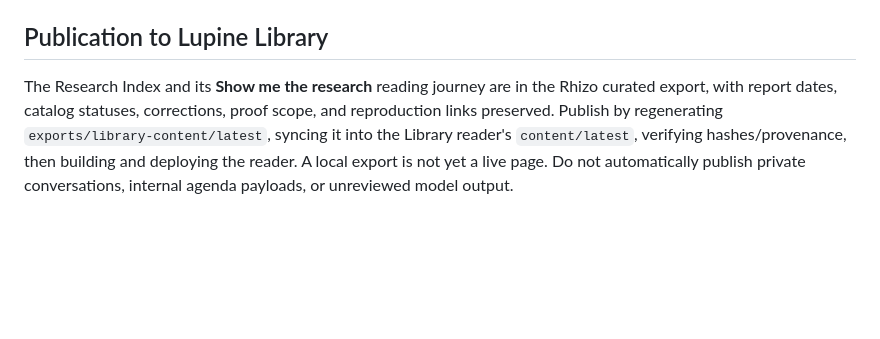
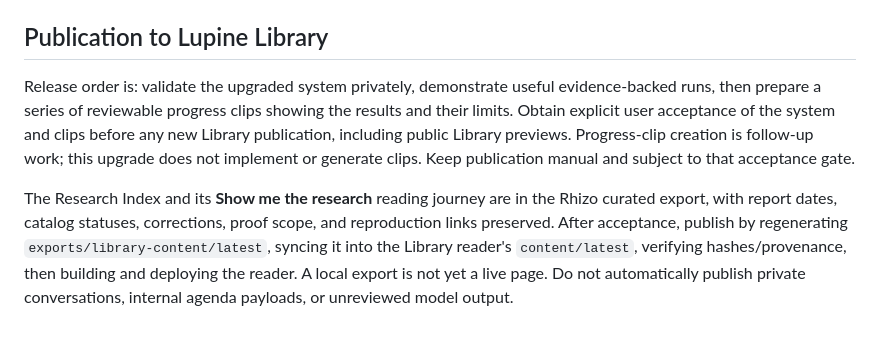
Before and after one commit to alexwelcing/lupine-rhizo, a Markdown page: glim-think/docs/research-workspace.md, the part around the change. GitHub-like rendering; blank space fills up the shorter version.

```diff
--- a/glim-think/docs/research-workspace.md
+++ b/glim-think/docs/research-workspace.md
@@ -120,9 +120,16 @@ and [Wrangler compatibility notes](https://developers.cloudflare.com/cf/wrangler
 
 ## Publication to Lupine Library
 
+Release order is: validate the upgraded system privately, demonstrate useful
+evidence-backed runs, then prepare a series of reviewable progress clips showing
+the results and their limits. Obtain explicit user acceptance of the system and
+clips before any new Library publication, including public Library previews.
+Progress-clip creation is follow-up work; this upgrade does not implement or
+generate clips. Keep publication manual and subject to that acceptance gate.
+
 The Research Index and its **Show me the research** reading journey are in the
 Rhizo curated export, with report dates, catalog statuses, corrections, proof
-scope, and reproduction links preserved. Publish by regenerating
+scope, and reproduction links preserved. After acceptance, publish by regenerating
 `exports/library-content/latest`, syncing it into the Library reader's
 `content/latest`, verifying hashes/provenance, then building and deploying the
 reader. A local export is not yet a live page. Do not automatically publish
```
Also changed, not shown: glim-think/hosted-preview/README.md (+6 -0 lines).
